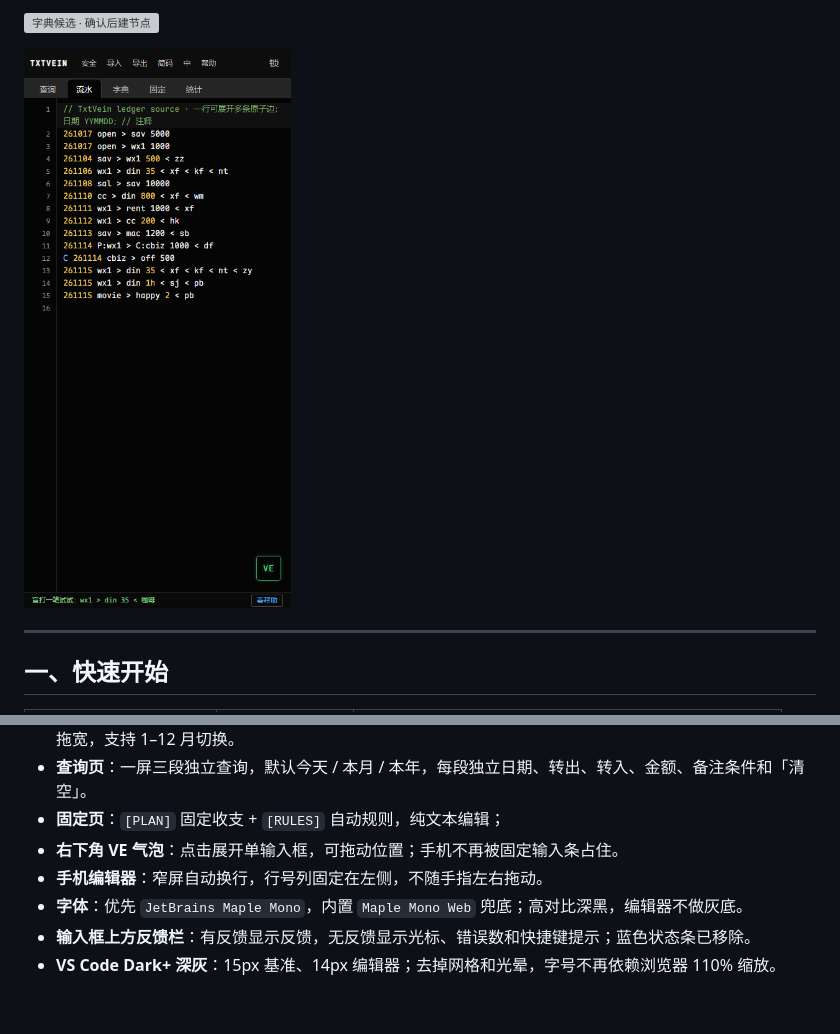
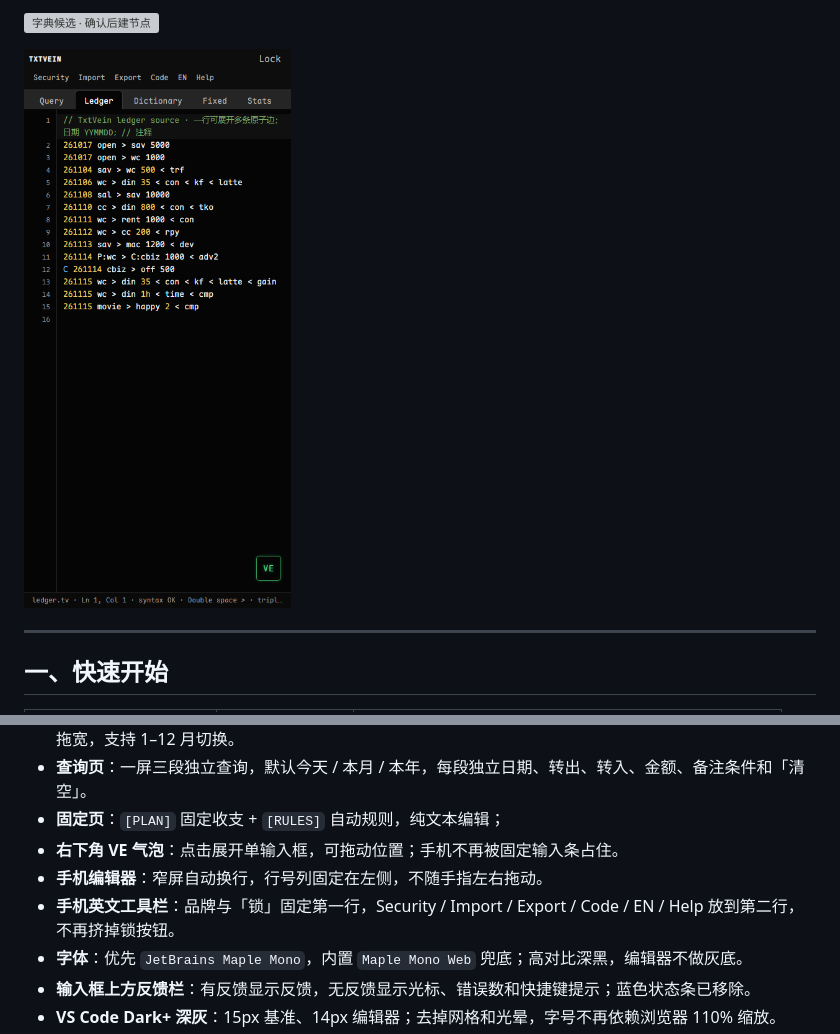
Before and after one commit to jefely/TxtVein, a Markdown page: README.md, 2 parts joined by grey strips. Rendered like a GitHub page; pictures changed too: docs/screens/04-mobile.png; blank space fills up the shorter version; grey boxes are pictures that could not be loaded.

Commit message:
fix: 手机英文工具栏分行，锁按钮常驻

```diff
--- a/README.md
+++ b/README.md
@@ -142,6 +142,7 @@ wx1 > din 35 < 咖啡 < 拿铁
 - **固定页**：`[PLAN]` 固定收支 + `[RULES]` 自动规则，纯文本编辑；
 - **右下角 VE 气泡**：点击展开单输入框，可拖动位置；手机不再被固定输入条占住。
 - **手机编辑器**：窄屏自动换行，行号列固定在左侧，不随手指左右拖动。
+- **手机英文工具栏**：品牌与「锁」固定第一行，Security / Import / Export / Code / EN / Help 放到第二行，不再挤掉锁按钮。
 - **字体**：优先 `JetBrains Maple Mono`，内置 `Maple Mono Web` 兜底；高对比深黑，编辑器不做灰底。
 - **输入框上方反馈栏**：有反馈显示反馈，无反馈显示光标、错误数和快捷键提示；蓝色状态条已移除。
 - **VS Code Dark+ 深灰**：15px 基准、14px 编辑器；去掉网格和光晕，字号不再依赖浏览器 110% 缩放。
```
Also changed, not shown: NEXT.md (+1 -1 lines), STATUS.md (+2 -2 lines), 2 other files.
